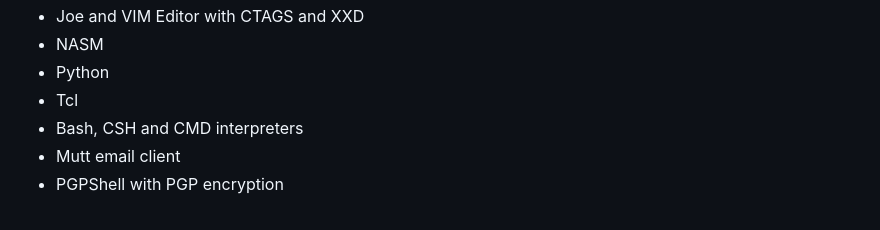
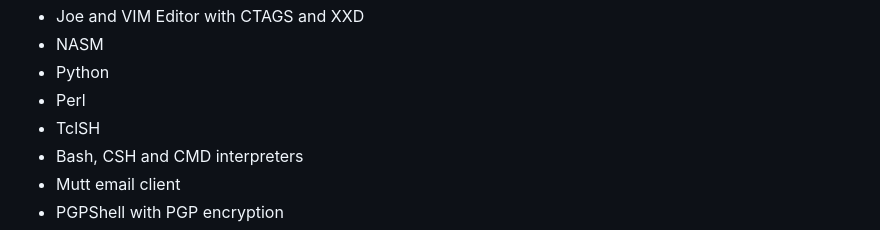
Before and after one commit to ptsource/PTMiniVMDOS, a Markdown page: README.md, the part around the change. Drawn GitHub-style.

```diff
--- a/README.md
+++ b/README.md
@@ -60,7 +60,8 @@ PTSource MiniVMDOS is a professional operating system in the lineage of DOS oper
 * Joe and VIM Editor with CTAGS and XXD
 * NASM
 * Python
-* Tcl
+* Perl
+* TclSH
 * Bash, CSH and CMD interpreters
 * Mutt email client
 * PGPShell with PGP encryption
```
